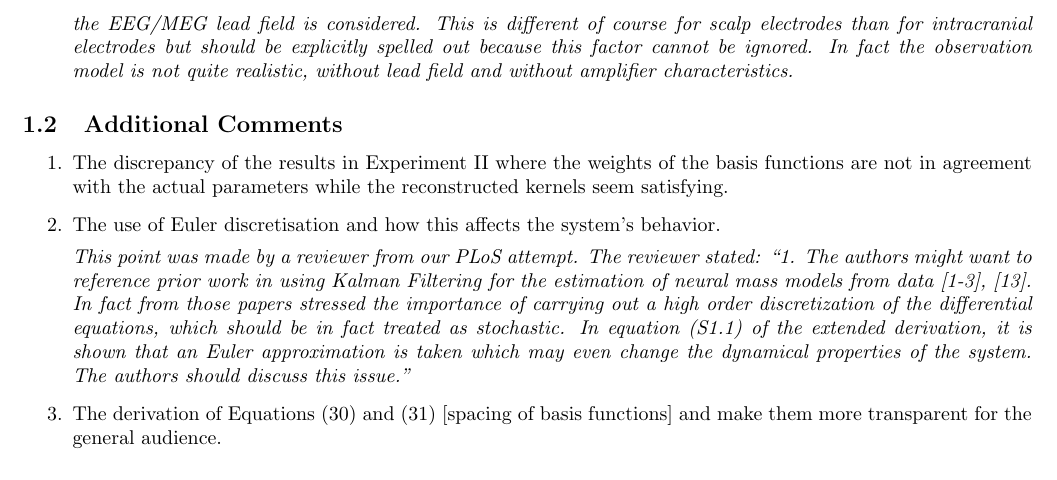
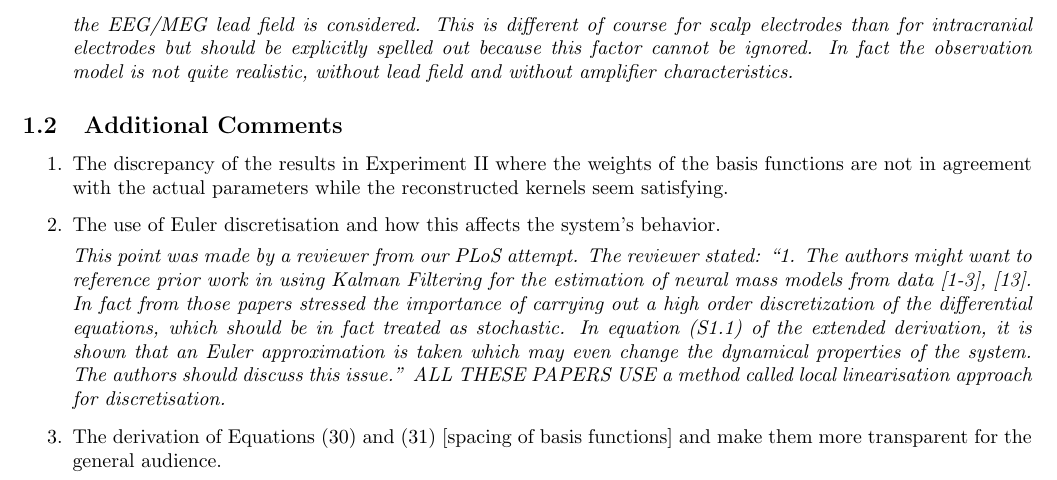
Before and after one commit to mikedewar/BrainIDE, a LaTeX document (ltx/first_order_framework/response_to_reviews.tex): part of page 2 of 4, cut so that both start at the same text. Compiled offline with pdfLaTeX.

Commit message:
added a comment on discretisation

```diff
--- a/ltx/first_order_framework/response_to_reviews.tex
+++ b/ltx/first_order_framework/response_to_reviews.tex
@@ -51,7 +51,7 @@ considered. This is different of course for scalp electrodes than for intracrani
 		be in fact treated as stochastic. In equation (S1.1) of the extended
 		derivation, it is shown that an Euler approximation is taken which may
 		even change the dynamical properties of the system. The authors should
-		discuss this issue.''}
+		discuss this issue.'' ALL THESE PAPERS USE a method called local linearisation approach for discretisation.}
 
         \item The derivation of Equations (30) and (31) [spacing of basis functions] and make them more transparent for the general audience.
 
```
